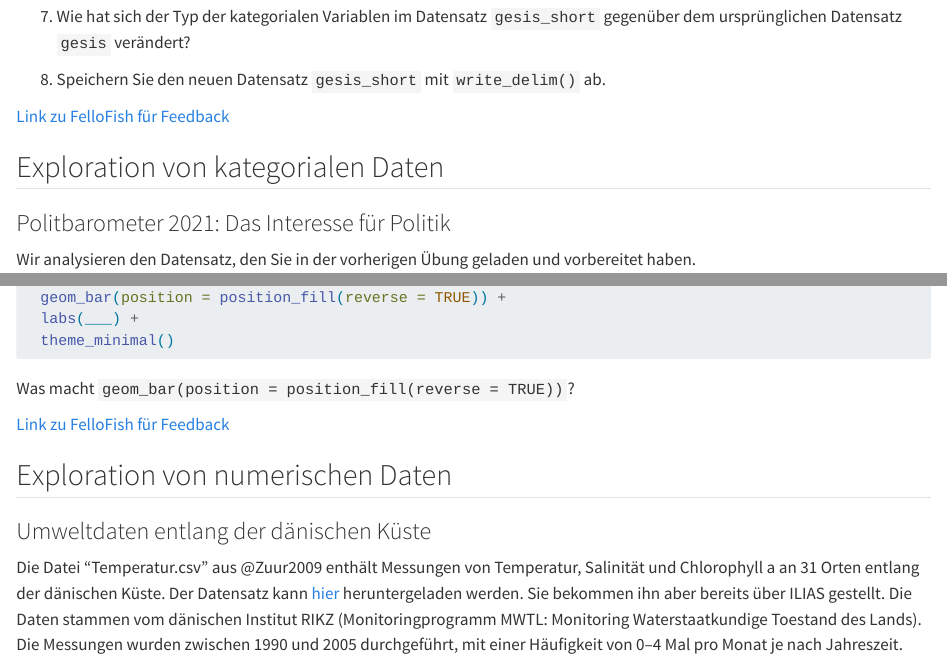
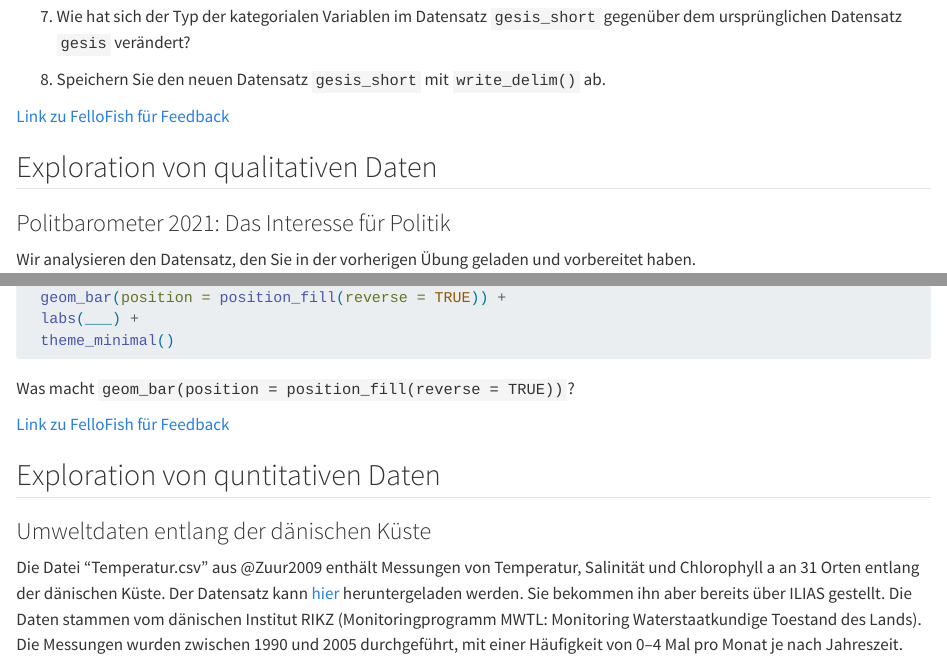
Before and after one commit to ChrisBogner/statistik_uebung, a Quarto document (100-aufgabensammlung.qmd): the page in a window 1100 px wide, from 2500 px down, and a second part further down, joined at a grey line. Rendered offline with R 4.5, knitr and Pandoc in place of Quarto, with nearby package versions; long lines of code are wrapped.

Commit message:
Aufganben Update

```diff
--- a/100-aufgabensammlung.qmd
+++ b/100-aufgabensammlung.qmd
@@ -113,7 +113,7 @@ gesis_short <- gesis %>%
 
 [Link zu FelloFish für Feedback](https://app.fiete.ai/a/cm2iqd6xf2arg41jqj69dla1n)
 
-## Exploration von kategorialen Daten
+## Exploration von qualitativen Daten
 
 ### Politbarometer 2021: Das Interesse für Politik {#sec-aufgabe-politbarometer-exploration-kategorial}
 Wir analysieren den Datensatz, den Sie in der vorherigen Übung geladen und vorbereitet haben.
@@ -194,7 +194,7 @@ Was macht `geom_bar(position = position_fill(reverse = TRUE))`?
 
 [Link zu FelloFish für Feedback](https://app.fiete.ai/a/cm2iqfn3w2at041jqpfru5h9h)
 
-## Exploration von numerischen Daten
+## Exploration von quntitativen Daten
 
 ### Umweltdaten entlang der dänischen Küste
 
```
Also changed, not shown: docs/search.json, 1 other file.
